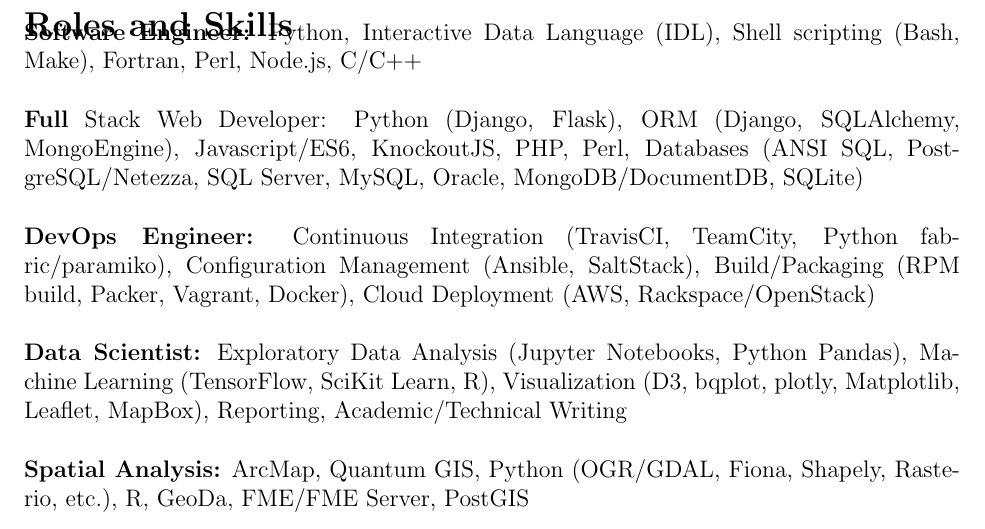
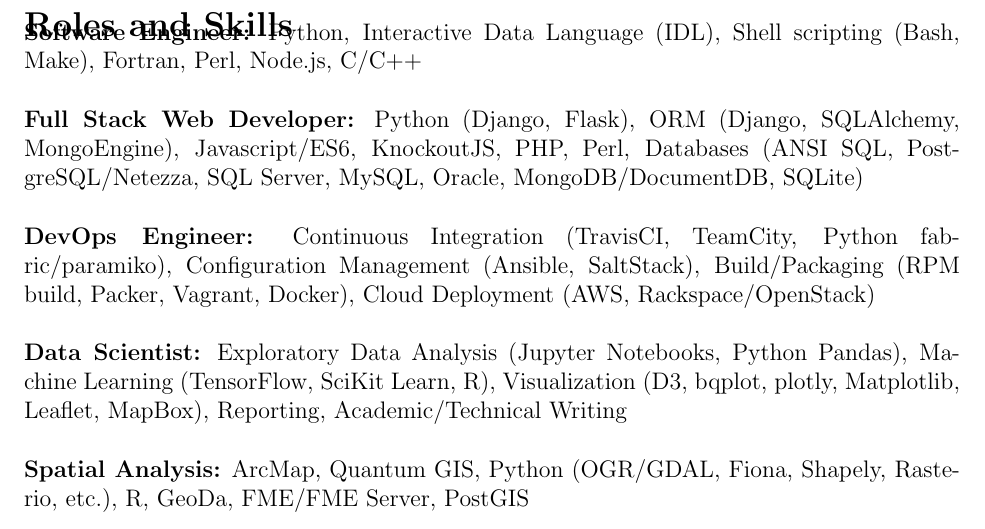
Before and after one commit to dandye/LaTeX_CV, a LaTeX CV (CV.tex): part of page 1 of 8 before the commit and part of page 1 of 6 after it, cut so that both start at the same text. Compiled offline with pdfLaTeX.

Commit message:
remove page breaks

```diff
--- a/CV.tex
+++ b/CV.tex
@@ -43,7 +43,7 @@
 \begin{sloppypar}
 \myitem{Software Engineer:} Python, Interactive Data Language (IDL), Shell scripting (Bash, Make), Fortran, Perl, Node.js, C/C++
 
-\myitem{Full} Stack Web Developer: Python (Django, Flask), ORM (Django, SQLAlchemy, MongoEngine), Javascript/ES6, KnockoutJS, PHP, Perl, Databases (ANSI SQL, PostgreSQL/Netezza, SQL Server, MySQL, Oracle, MongoDB/DocumentDB, SQLite)
+\myitem{Full Stack Web Developer:} Python (Django, Flask), ORM (Django, SQLAlchemy, MongoEngine), Javascript/ES6, KnockoutJS, PHP, Perl, Databases (ANSI SQL, PostgreSQL/Netezza, SQL Server, MySQL, Oracle, MongoDB/DocumentDB, SQLite)
 
 \myitem{DevOps Engineer:} Continuous Integration (TravisCI, TeamCity, Python fabric/paramiko), Configuration Management (Ansible, SaltStack), Build/Packaging (RPM build, Packer, Vagrant, Docker), Cloud Deployment (AWS, Rackspace/OpenStack)
 
```
Also changed, not shown: CV.tex (6 more changed lines).
